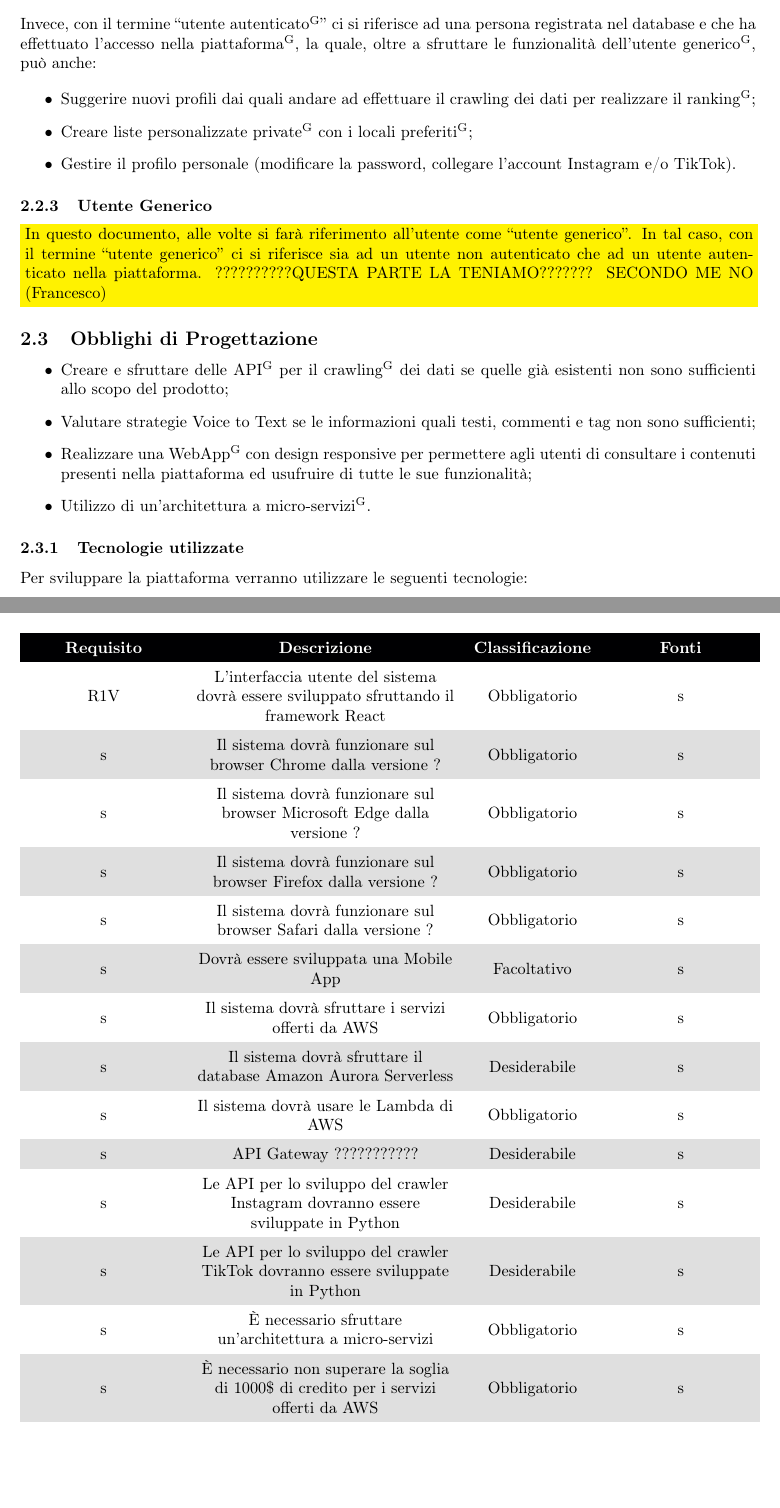
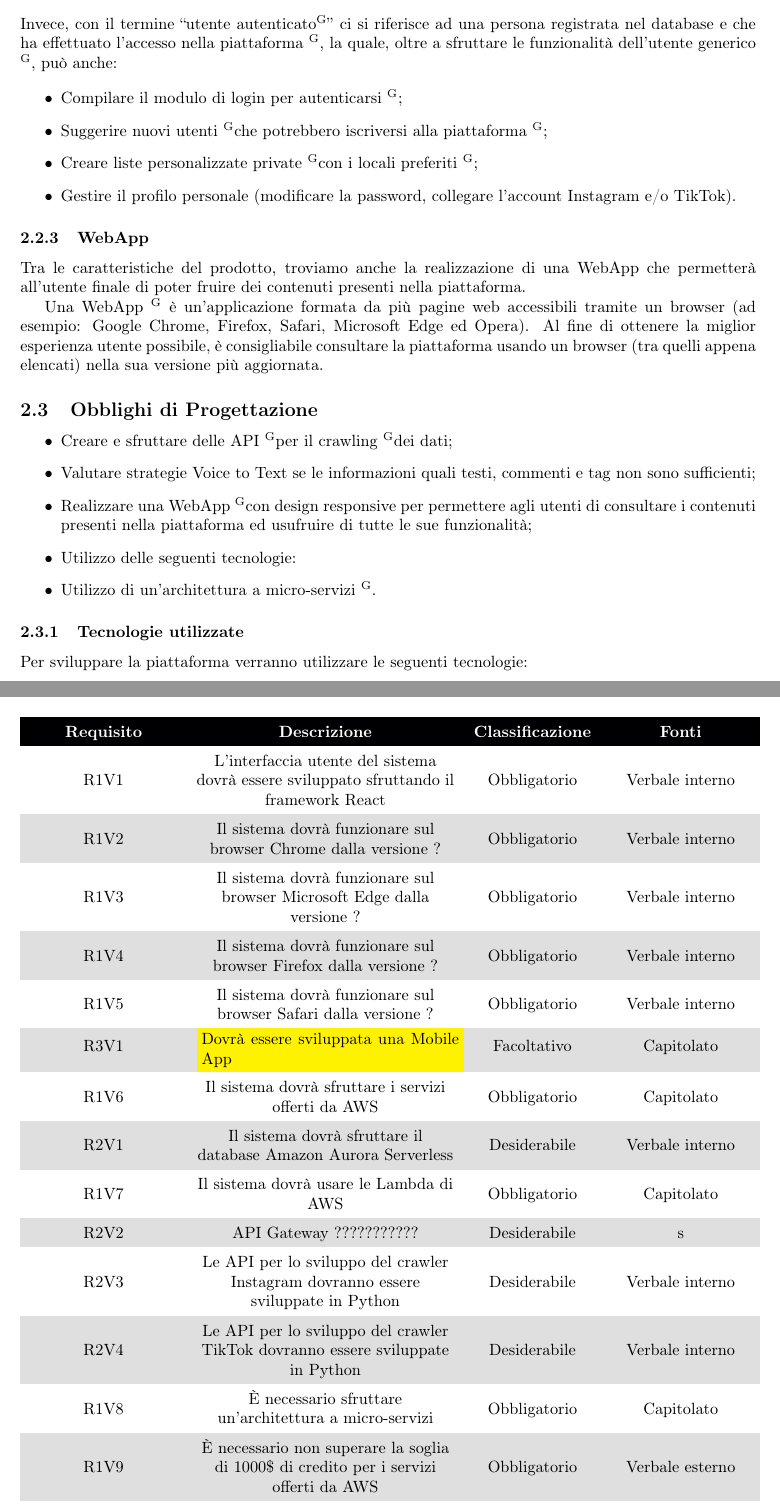
Before and after one commit to DreamTeamSWE/Documenti, a LaTeX document (AnalisiDeiRequisiti/AnalisiDeiRequisiti.tex, which reads AnalisiDeiRequisiti/Requisiti/Vincolo.tex, AnalisiDeiRequisiti/Sezioni/Command.tex, AnalisiDeiRequisiti/Sezioni/DescrizioneGenerale.tex): two parts of pages 7 and 32 of 34, joined at a grey line, cut so that both start at the same text, the shorter picture padded with empty space. Compiled offline with pdfLaTeX.

Commit message:
Aggiornato PDF
Aggiornato PDF+comandi e Requisiti

```diff
--- a/AnalisiDeiRequisiti/Requisiti/Vincolo.tex
+++ b/AnalisiDeiRequisiti/Requisiti/Vincolo.tex
@@ -8,33 +8,33 @@
 	\rowcolor{darkblue}
 	\textcolor{white}{\textbf{Requisito}} &\textcolor{white}{\textbf{Descrizione}}& \textcolor{white}{\textbf{Classificazione}} & \textcolor{white}{\textbf{Fonti}}\\
 
-	R1V & L’interfaccia utente del sistema dovrà essere sviluppato sfruttando il framework React & \Ob & s\\
+	R1V1 & L’interfaccia utente del sistema dovrà essere sviluppato sfruttando il framework React & \Ob & \Vi \\
 
-	s & Il sistema dovrà funzionare sul browser Chrome dalla versione ? & \Ob & s\\
+	R1V2 & Il sistema dovrà funzionare sul browser Chrome dalla versione ? & \Ob & \Vi \\
 
-	s & Il sistema dovrà funzionare sul browser Microsoft Edge dalla versione ? & \Ob & s\\
+	R1V3 & Il sistema dovrà funzionare sul browser Microsoft Edge dalla versione ? & \Ob & \Vi \\
 
-	s & Il sistema dovrà funzionare sul browser Firefox dalla versione ? & \Ob & s\\
+	R1V4 & Il sistema dovrà funzionare sul browser Firefox dalla versione ? & \Ob & \Vi \\
 
-	s & Il sistema dovrà funzionare sul browser Safari dalla versione ? & \Ob & s\\
+	R1V5 & Il sistema dovrà funzionare sul browser Safari dalla versione ? & \Ob & \Vi \\
 
-	s & Dovrà essere sviluppata una Mobile App & \Fa & s\\
+	R3V1 & {\colorbox{yellow}{\parbox{0.35\textwidth}{Dovrà essere sviluppata una Mobile App}}} & \Fa & \Ca \\
 
-	s & Il sistema dovrà sfruttare i servizi offerti da AWS & \Ob & s\\
+	R1V6 & Il sistema dovrà sfruttare i servizi offerti da AWS & \Ob & \Ca \\
 
-	s & Il sistema dovrà sfruttare il database Amazon Aurora Serverless & \De & s\\
+	R2V1 & Il sistema dovrà sfruttare il database Amazon Aurora Serverless & \De & \Vi \\
 
-	s & Il sistema dovrà usare le Lambda di AWS & \Ob & s\\
+	R1V7 & Il sistema dovrà usare le Lambda di AWS & \Ob & \Ca \\
 
-	s & API Gateway ??????????? & \De & s\\
+	R2V2 & API Gateway ??????????? & \De & s\\
 
-	s & Le API per lo sviluppo del crawler Instagram dovranno essere sviluppate in Python & \De & s\\
+	R2V3 & Le API per lo sviluppo del crawler Instagram dovranno essere sviluppate in Python & \De & \Vi \\
 
-	s & Le API per lo sviluppo del crawler TikTok dovranno essere sviluppate in Python & \De & s\\
+	R2V4 & Le API per lo sviluppo del crawler TikTok dovranno essere sviluppate in Python & \De & \Vi \\
 
-	s & È necessario sfruttare un’architettura a micro-servizi & \Ob & s\\
+	R1V8 & È necessario sfruttare un’architettura a micro-servizi & \Ob & \Ca \\
 
-	s & È necessario non superare la soglia di 1000\$ di credito per i servizi offerti da AWS & \Ob & s\\
+	R1V9 & È necessario non superare la soglia di 1000\$ di credito per i servizi offerti da AWS & \Ob & \Ve \\
 
 	\caption{Requisiti di Vincolo}
 \end{longtable}
--- a/AnalisiDeiRequisiti/Sezioni/Command.tex
+++ b/AnalisiDeiRequisiti/Sezioni/Command.tex
@@ -25,7 +25,13 @@
 
 \newcommand{\glo}{\textsuperscript{G}}
 
-% Abbreviaizoni requisiti
+%Abbreviaizoni requisiti
 \newcommand{\Ob}{Obbligatorio}
 \newcommand{\De}{Desiderabile}
 \newcommand{\Fa}{Facoltativo}
+
+%Abbrevizioni fonti requisiti
+\newcommand{\Di}{Decisione interna}
+\newcommand{\Vi}{Verbale interno}
+\newcommand{\Ve}{Verbale esterno}
+\newcommand{\Ca}{Capitolato}
--- a/AnalisiDeiRequisiti/Sezioni/DescrizioneGenerale.tex
+++ b/AnalisiDeiRequisiti/Sezioni/DescrizioneGenerale.tex
@@ -34,39 +35,36 @@ Con il termine utente non autenticato\textsuperscript{G} ci si riferisce ad una
 
 \subsubsection{Utente Autenticato}
 
-Invece, con il termine “utente autenticato\textsuperscript{G}” ci si riferisce ad una persona registrata nel database e che ha effettuato l'accesso nella piattaforma\textsuperscript{G}, la quale, oltre a sfruttare le funzionalità dell’utente generico\textsuperscript{G}, può anche:
+Invece, con il termine “utente autenticato\glo{}” ci si riferisce ad una persona registrata nel database e che ha effettuato l'accesso nella piattaforma \glo, la quale, oltre a sfruttare le funzionalità dell’utente generico \glo, può anche:
 
 \begin{itemize}
-  \item Suggerire nuovi profili dai quali andare ad effettuare il crawling dei dati per realizzare il ranking\textsuperscript{G};
-  \item Creare liste personalizzate private\textsuperscript{G} con i locali preferiti\textsuperscript{G};
+  \item Compilare il modulo di login per autenticarsi \glo{};
+  \item Suggerire nuovi utenti \glo che potrebbero iscriversi alla piattaforma \glo{};
+  \item Creare liste personalizzate private \glo con i locali preferiti \glo{};
   \item Gestire il profilo personale (modificare la password, collegare l'account Instagram e/o TikTok).
 \end{itemize}
 
-\subsubsection{Utente Generico}
+\subsubsection{WebApp}
 
-\colorbox{yellow}{\parbox{0.99\textwidth}{In questo documento, alle volte si farà riferimento all'utente come “utente generico”. In tal caso, con il termine “utente generico” ci si riferisce sia ad un utente non autenticato che ad un utente autenticato nella piattaforma. ??????????QUESTA PARTE LA TENIAMO??????? SECONDO ME NO (Francesco)}}
+Tra le caratteristiche del prodotto, troviamo anche la realizzazione di una WebApp che permetterà all'utente finale di poter fruire dei contenuti presenti nella piattaforma.
 
-% \subsubsection{WebApp}
-
-% Tra le caratteristiche del prodotto, troviamo anche la realizzazione di una WebApp che permetterà all'utente finale di poter fruire dei contenuti presenti nella piattaforma.
-
-% Una WebApp\textsuperscript{G} è un'applicazione formata da più pagine web accessibili tramite un browser (ad esempio: Google Chrome, Firefox, Safari, Microsoft Edge ed Opera). Al fine di ottenere la miglior esperienza utente possibile, è consigliabile consultare la piattaforma usando un browser (tra quelli appena elencati) nella sua versione più aggiornata.
+Una WebApp \glo{} è un'applicazione formata da più pagine web accessibili tramite un browser (ad esempio: Google Chrome, Firefox, Safari, Microsoft Edge ed Opera). Al fine di ottenere la miglior esperienza utente possibile, è consigliabile consultare la piattaforma usando un browser (tra quelli appena elencati) nella sua versione più aggiornata.
 
 \subsection{Obblighi di Progettazione}
 
 
 \begin{itemize}
-  \item Creare e sfruttare delle API\textsuperscript{G} per il crawling\textsuperscript{G} dei dati se quelle già esistenti non sono sufficienti allo scopo del prodotto;
+  \item Creare e sfruttare delle API \glo per il crawling \glo dei dati;
   \item Valutare strategie Voice to Text se le informazioni quali testi, commenti e tag non sono sufficienti;
-  \item Realizzare una WebApp\textsuperscript{G} con design responsive per permettere agli utenti di consultare i contenuti presenti nella piattaforma ed usufruire di tutte le sue funzionalità;
-  % \item Utilizzo delle seguenti tecnologie:
-  \item Utilizzo di un'architettura a micro-servizi\textsuperscript{G}.
+  \item Realizzare una WebApp \glo con design responsive per permettere agli utenti di consultare i contenuti presenti nella piattaforma ed usufruire di tutte le sue funzionalità;
+  \item Utilizzo delle seguenti tecnologie:
+  \item Utilizzo di un'architettura a micro-servizi \glo{}.
 \end{itemize}
 
 \subsubsection{Tecnologie utilizzate}
 
 Per sviluppare la piattaforma verranno utilizzare le seguenti tecnologie:
 \begin{itemize}
-    \item \textbf{NodeJS}\textsuperscript{G} per lo sviluppo delle API\textsuperscript{G} per supportare l’applicativo;
+    \item \textbf{NodeJS} \glo{} per lo sviluppo delle API \glo{} per supportare l’applicativo;
     \item \textbf{Python} per la creazione e l'utilizzo del crawler che estrapolerà i dati dai contenuti social;
     \item \textbf{React} per la creazione dell'interfaccia utente;
```
Also changed, not shown: AnalisiDeiRequisiti/Requisiti/Funzionali.tex (+4 -4 lines), AnalisiDeiRequisiti/Requisiti/Prestazionali.tex (+0 -2 lines), AnalisiDeiRequisiti/Requisiti/Qualita.tex (+1 -1 lines), AnalisiDeiRequisiti/AnalisiDeiRequisiti.pdf, AnalisiDeiRequisiti/Sezioni/DescrizioneGenerale.tex (25 more changed lines).
